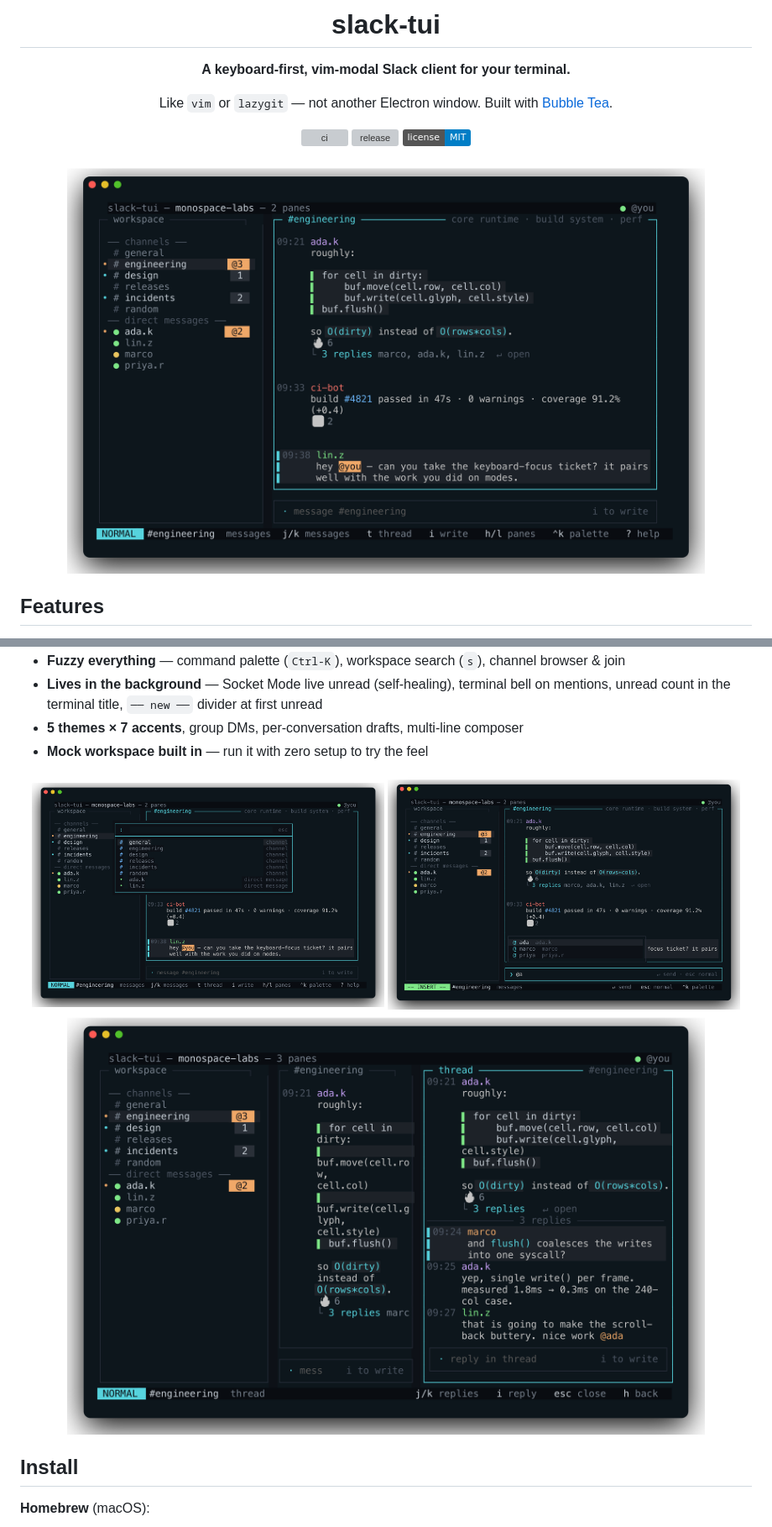
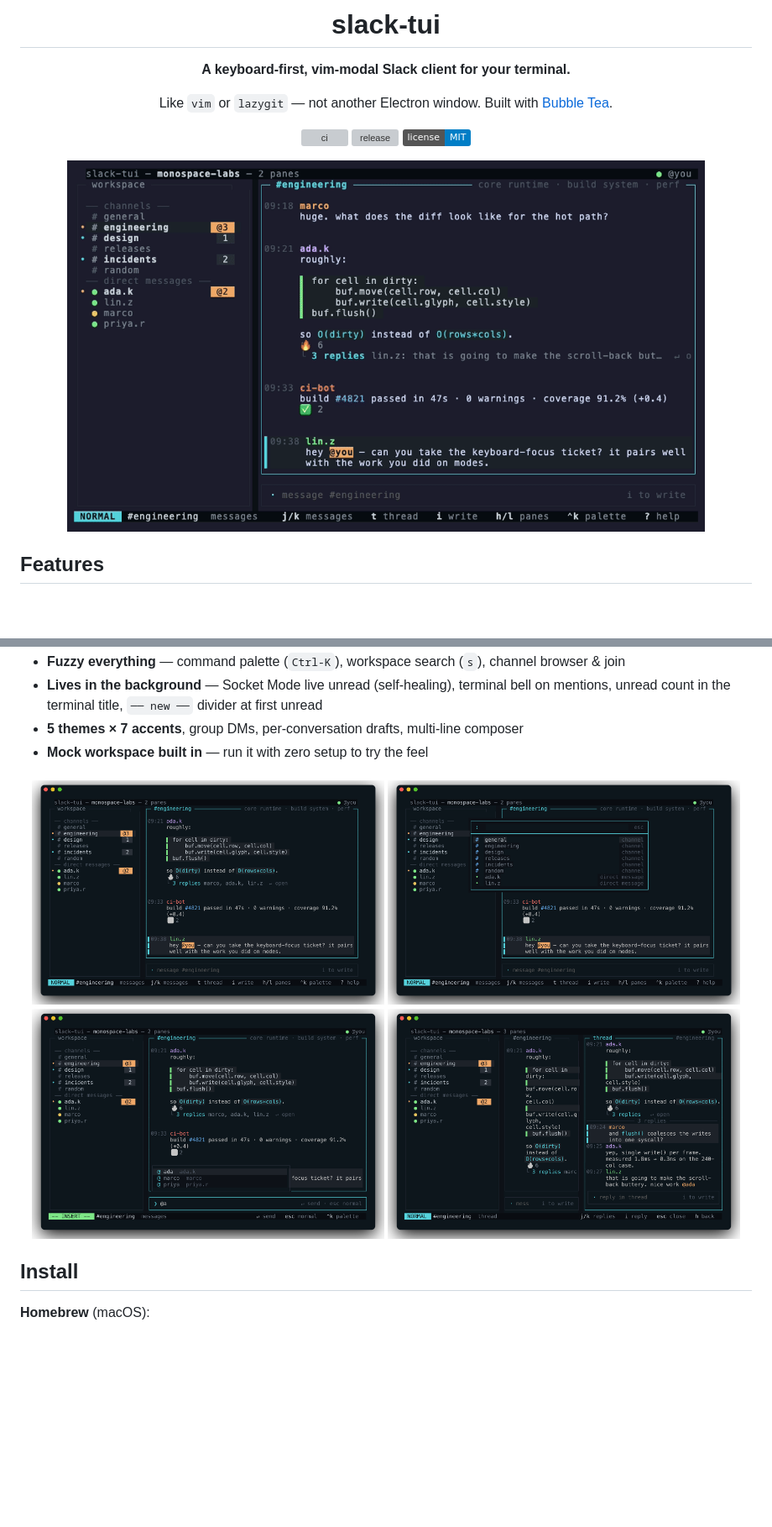
Before and after one commit to kurenn/slack-tui, a Markdown page: README.md, 2 parts joined by grey strips. Shown at 84% size. Rendered like a GitHub page; pictures changed too: docs/demo.gif (added); badges without logos; blank space fills up the shorter version; grey boxes are pictures that could not be loaded.

Commit message:
Repo furniture: demo GIF (vhs), CHANGELOG, CONTRIBUTING, issue templates
Co-Authored-By: Claude Fable 5 <noreply@anthropic.com>

```diff
--- a/README.md
+++ b/README.md
@@ -11,7 +11,7 @@ Built with [Bubble Tea](https://github.com/charmbracelet/bubbletea).
 [![release](https://img.shields.io/github/v/release/kurenn/slack-tui)](https://github.com/kurenn/slack-tui/releases)
 [![license](https://img.shields.io/badge/license-MIT-blue.svg)](LICENSE)
 
-<img src="docs/main.png" width="760" alt="slack-tui main view" />
+<img src="docs/demo.gif" width="760" alt="slack-tui demo" />
 
 </div>
 
@@ -27,8 +27,8 @@ Built with [Bubble Tea](https://github.com/charmbracelet/bubbletea).
 - **Mock workspace built in** — run it with zero setup to try the feel
 
 <div align="center">
-<img src="docs/palette.png" width="420" alt="command palette" /> <img src="docs/autocomplete.png" width="420" alt="mention autocomplete" />
-<img src="docs/thread.png" width="760" alt="thread view" />
+<img src="docs/main.png" width="420" alt="main view" /> <img src="docs/palette.png" width="420" alt="command palette" />
+<img src="docs/autocomplete.png" width="420" alt="mention autocomplete" /> <img src="docs/thread.png" width="420" alt="thread view" />
 </div>
 
 ## Install
```
Also changed, not shown: CHANGELOG.md (added, +37 -0 lines), CONTRIBUTING.md (added, +45 -0 lines), 3 other files.
